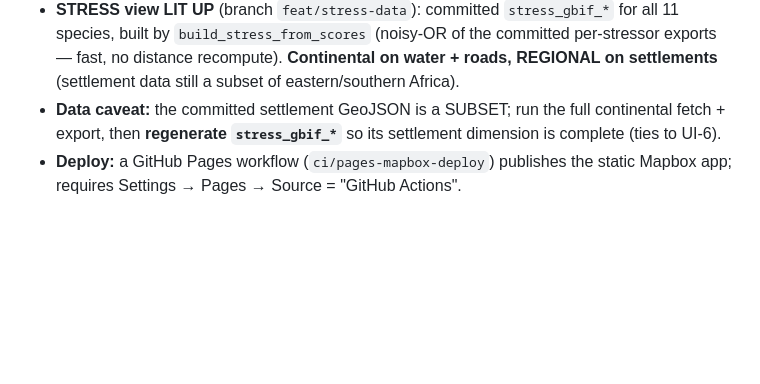
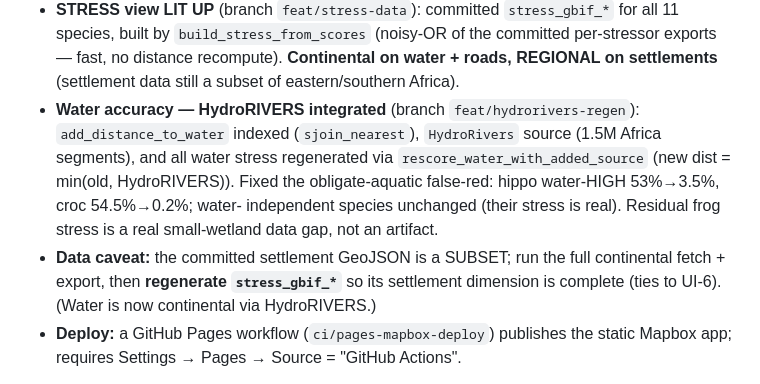
Before and after one commit to mtgiguere/wildlife-water-stress-atlas, a Markdown page: docs/BACKLOG.md, the part around the change. Drawn GitHub-style; blank space fills up the shorter version.

Commit message:
docs(backlog): HydroRIVERS water-accuracy fix (hippo/croc false-red resolved)
Co-Authored-By: Claude Opus 4.8 <noreply@anthropic.com>

```diff
--- a/docs/BACKLOG.md
+++ b/docs/BACKLOG.md
@@ -46,9 +46,16 @@ plugins). `main` is green with the full extensible engine.
   committed per-stressor exports — fast, no distance recompute). **Continental on
   water + roads, REGIONAL on settlements** (settlement data still a subset of
   eastern/southern Africa).
+- **Water accuracy — HydroRIVERS integrated** (branch `feat/hydrorivers-regen`):
+  `add_distance_to_water` indexed (`sjoin_nearest`), `HydroRivers` source (1.5M
+  Africa segments), and all water stress regenerated via
+  `rescore_water_with_added_source` (new dist = min(old, HydroRIVERS)). Fixed the
+  obligate-aquatic false-red: hippo water-HIGH 53%→3.5%, croc 54.5%→0.2%; water-
+  independent species unchanged (their stress is real). Residual frog stress is a
+  real small-wetland data gap, not an artifact.
 - **Data caveat:** the committed settlement GeoJSON is a SUBSET; run the full
   continental fetch + export, then **regenerate `stress_gbif_*`** so its settlement
-  dimension is complete (ties to UI-6).
+  dimension is complete (ties to UI-6). (Water is now continental via HydroRIVERS.)
 - **Deploy:** a GitHub Pages workflow (`ci/pages-mapbox-deploy`) publishes the
   static Mapbox app; requires Settings → Pages → Source = "GitHub Actions".
 
```
